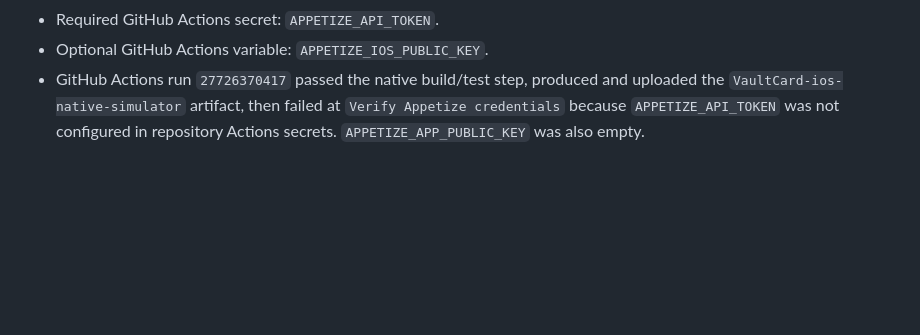
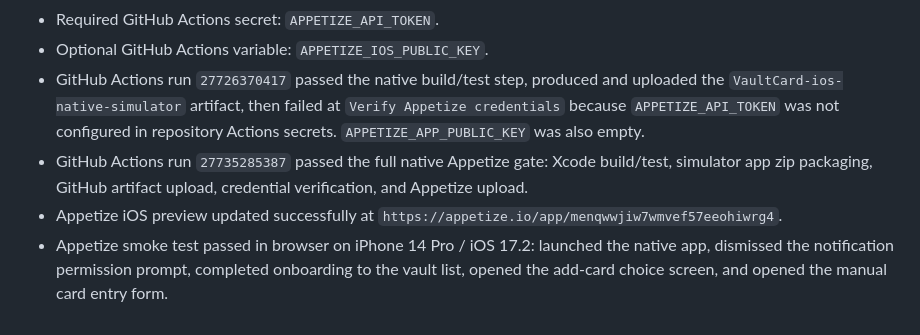
Before and after one commit to sumitkumarm/vaultcard, a Markdown page: ios-native/docs/IMPLEMENTATION_LOG.md, the part around the change. GitHub-like rendering; blank space fills up the shorter version.

Commit message:
Record native Appetize smoke test

```diff
--- a/ios-native/docs/IMPLEMENTATION_LOG.md
+++ b/ios-native/docs/IMPLEMENTATION_LOG.md
@@ -43,3 +43,6 @@ xcodebuild \
 - Required GitHub Actions secret: `APPETIZE_API_TOKEN`.
 - Optional GitHub Actions variable: `APPETIZE_IOS_PUBLIC_KEY`.
 - GitHub Actions run `27726370417` passed the native build/test step, produced and uploaded the `VaultCard-ios-native-simulator` artifact, then failed at `Verify Appetize credentials` because `APPETIZE_API_TOKEN` was not configured in repository Actions secrets. `APPETIZE_APP_PUBLIC_KEY` was also empty.
+- GitHub Actions run `27735285387` passed the full native Appetize gate: Xcode build/test, simulator app zip packaging, GitHub artifact upload, credential verification, and Appetize upload.
+- Appetize iOS preview updated successfully at `https://appetize.io/app/menqwwjiw7wmvef57eeohiwrg4`.
+- Appetize smoke test passed in browser on iPhone 14 Pro / iOS 17.2: launched the native app, dismissed the notification permission prompt, completed onboarding to the vault list, opened the add-card choice screen, and opened the manual card entry form.
```
